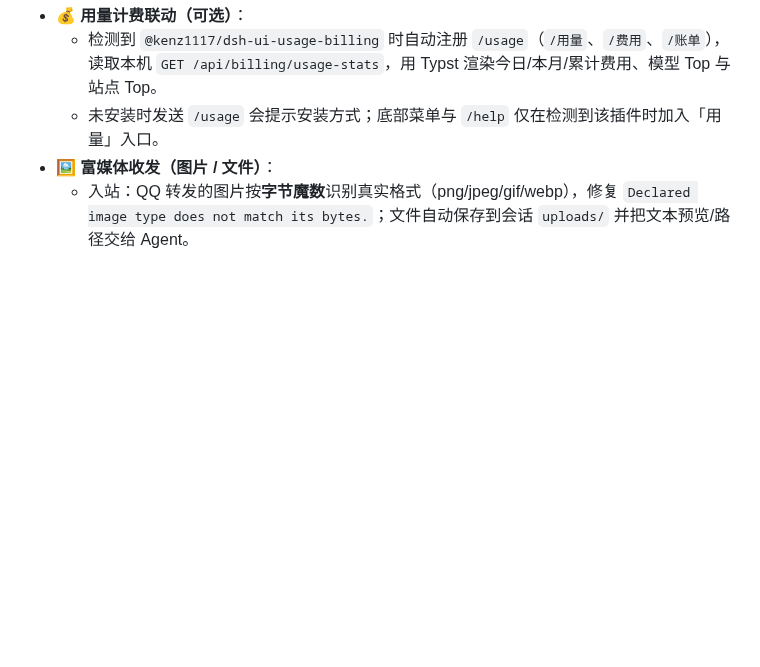
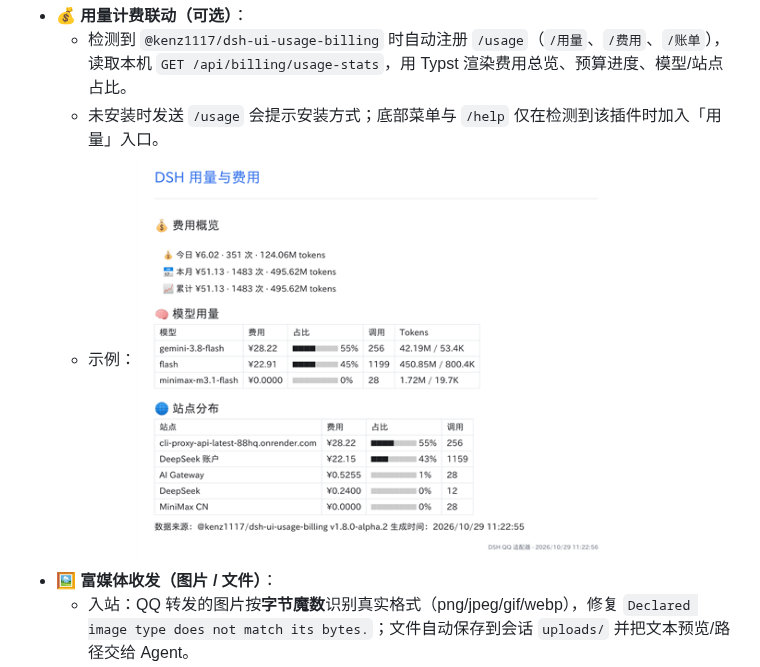
Before and after one commit to jixishi/dsh-adapter-qq, a Markdown page: README.md, the part around the change. Drawn GitHub-style; pictures changed too: docs/images/usage-billing.png (added); blank space fills up the shorter version.

```diff
--- a/README.md
+++ b/README.md
@@ -44,8 +44,9 @@
   - 示例（主代理 + 团队成员 + 后台任务）：
     <img src="docs/images/agent-status.png" width="480" alt="代理与后台任务状态图" />
 - 💰 **用量计费联动（可选）**：
-  - 检测到 `@kenz1117/dsh-ui-usage-billing` 时自动注册 `/usage`（`/用量`、`/费用`、`/账单`），读取本机 `GET /api/billing/usage-stats`，用 Typst 渲染今日/本月/累计费用、模型 Top 与站点 Top。
+  - 检测到 `@kenz1117/dsh-ui-usage-billing` 时自动注册 `/usage`（`/用量`、`/费用`、`/账单`），读取本机 `GET /api/billing/usage-stats`，用 Typst 渲染费用总览、预算进度、模型/站点占比。
   - 未安装时发送 `/usage` 会提示安装方式；底部菜单与 `/help` 仅在检测到该插件时加入「用量」入口。
+  - 示例：<img src="docs/images/usage-billing.png" width="480" alt="用量与费用卡片" />
 - 🖼️ **富媒体收发（图片 / 文件）**：
   - 入站：QQ 转发的图片按**字节魔数**识别真实格式（png/jpeg/gif/webp），修复 `Declared image type does not match its bytes.`；文件自动保存到会话 `uploads/` 并把文本预览/路径交给 Agent。
   - 出站：`/send <路径>`、Agent 回复中的图片/文件、以及 `qq_send_file` 工具均可通过官方富媒体接口（`/v2/users/{openid}/files` + `msg_type=7`）发回 QQ，支持 ≤5MB 直传与 >5MB 分片上传。
```
Also changed, not shown: CHANGELOG.md (+4 -0 lines), 2 other files.
